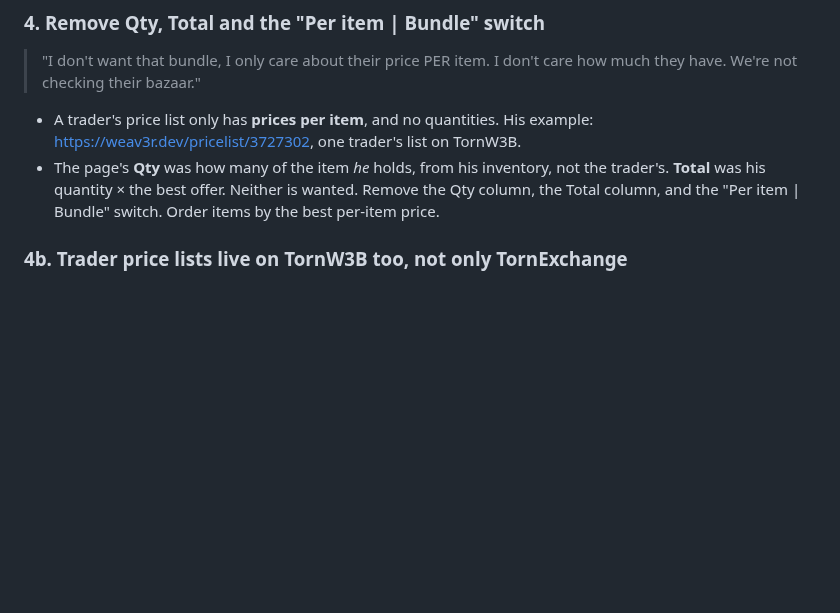
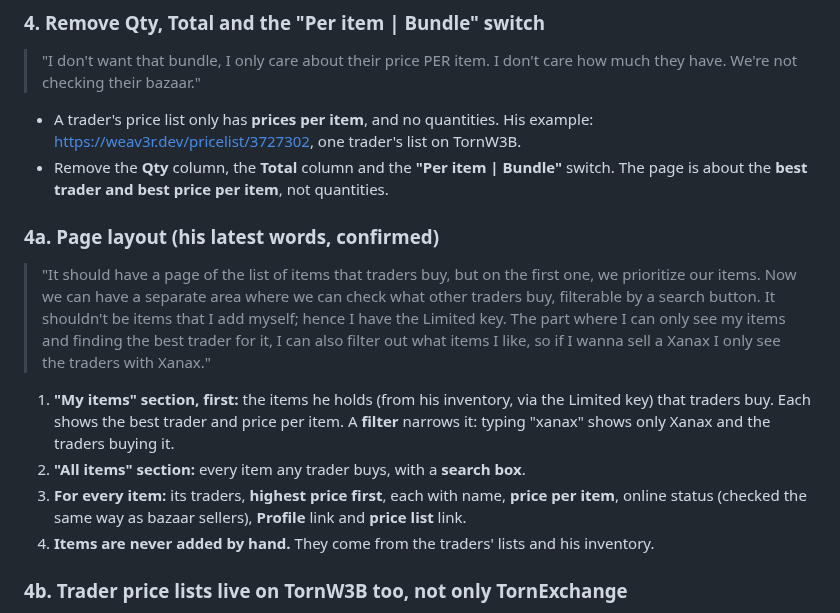
Before and after one commit to abrahamdelosreyes17-oss/torn-moneymaker-releases, a Markdown page: HANDOFF.md, the part around the change. Drawn GitHub-style; blank space fills up the shorter version.

Commit message:
HANDOFF: selling page layout in the owner's words
My items first (from the inventory; filterable), then all items traders
buy (searchable). Every item: traders highest price first, with name,
price per item, online status, Profile and price-list links. No Qty,
Total or Bundle. Items are never added by hand.

Co-Authored-By: Claude Opus 5.5 <noreply@anthropic.com>
Claude-Session: https://claude.ai/code/session_01NLwfaXR1RhMMQnP1fVHds6

```diff
--- a/HANDOFF.md
+++ b/HANDOFF.md
@@ -51,10 +51,30 @@ cost him real money.**
 
 - A trader's price list only has **prices per item**, and no quantities. His
   example: https://weav3r.dev/pricelist/3727302, one trader's list on TornW3B.
-- The page's **Qty** was how many of the item *he* holds, from his inventory,
-  not the trader's. **Total** was his quantity × the best offer. Neither is
-  wanted. Remove the Qty column, the Total column, and the "Per item |
-  Bundle" switch. Order items by the best per-item price.
+- Remove the **Qty** column, the **Total** column and the **"Per item |
+  Bundle"** switch. The page is about the **best trader and best price per
+  item**, not quantities.
+
+### 4a. Page layout (his latest words, confirmed)
+> "It should have a page of the list of items that traders buy, but on the
+> first one, we prioritize our items. Now we can have a separate area where we
+> can check what other traders buy, filterable by a search button. It
+> shouldn't be items that I add myself; hence I have the Limited key. The
+> part where I can only see my items and finding the best trader for it, I can
+> also filter out what items I like, so if I wanna sell a Xanax I only see
+> the traders with Xanax."
+
+1. **"My items" section, first:** the items he holds (from his inventory,
+   via the Limited key) that traders buy. Each shows the best trader and
+   price per item. A **filter** narrows it: typing "xanax" shows only Xanax
+   and the traders buying it.
+2. **"All items" section:** every item any trader buys, with a **search
+   box**.
+3. **For every item:** its traders, **highest price first**, each with name,
+   **price per item**, online status (checked the same way as bazaar
+   sellers), **Profile** link and **price list** link.
+4. **Items are never added by hand.** They come from the traders' lists and
+   his inventory.
 
 ### 4b. Trader price lists live on TornW3B too, not only TornExchange
 - Traders publish price lists on **TornW3B** (`weav3r.dev/pricelist/{traderId}`)
```
